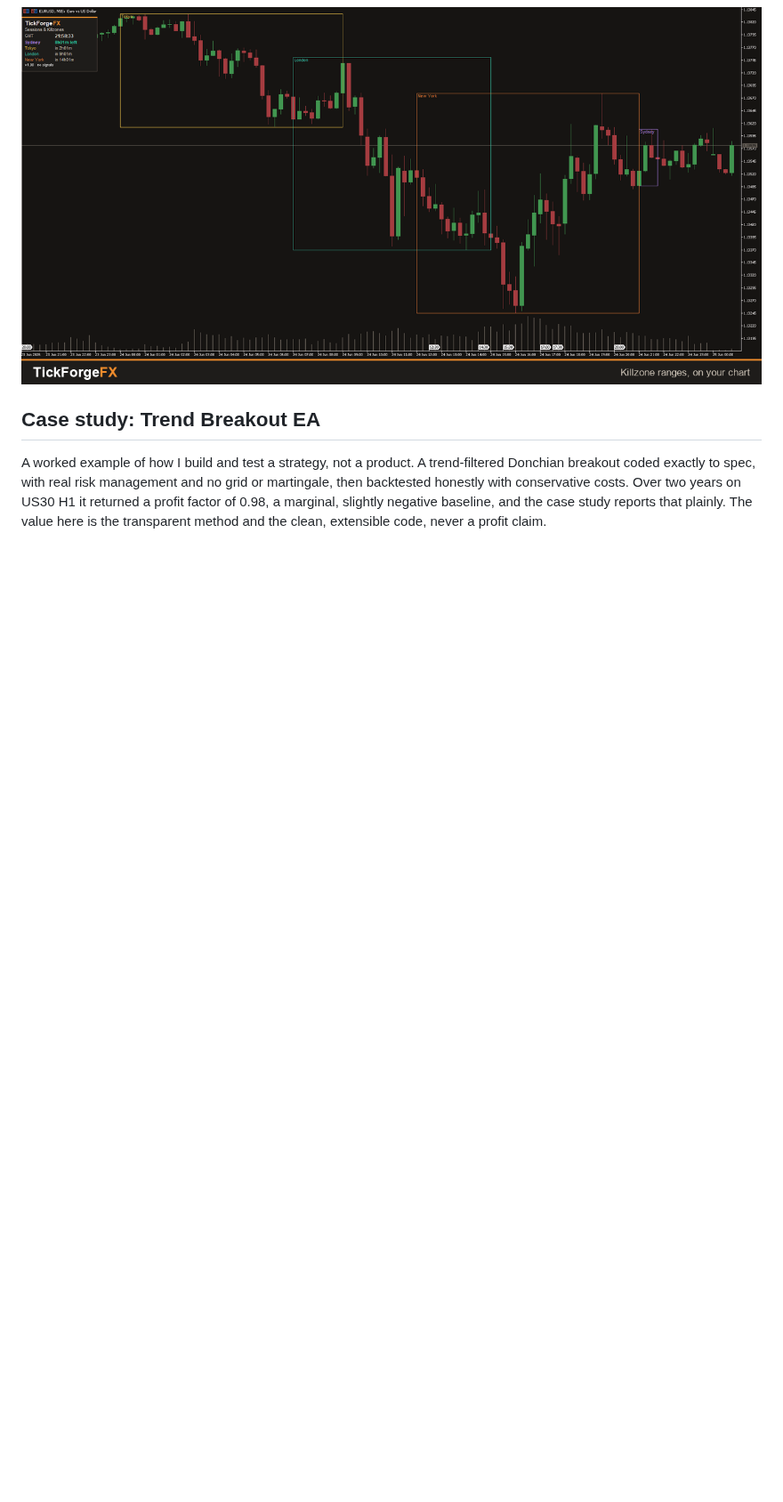
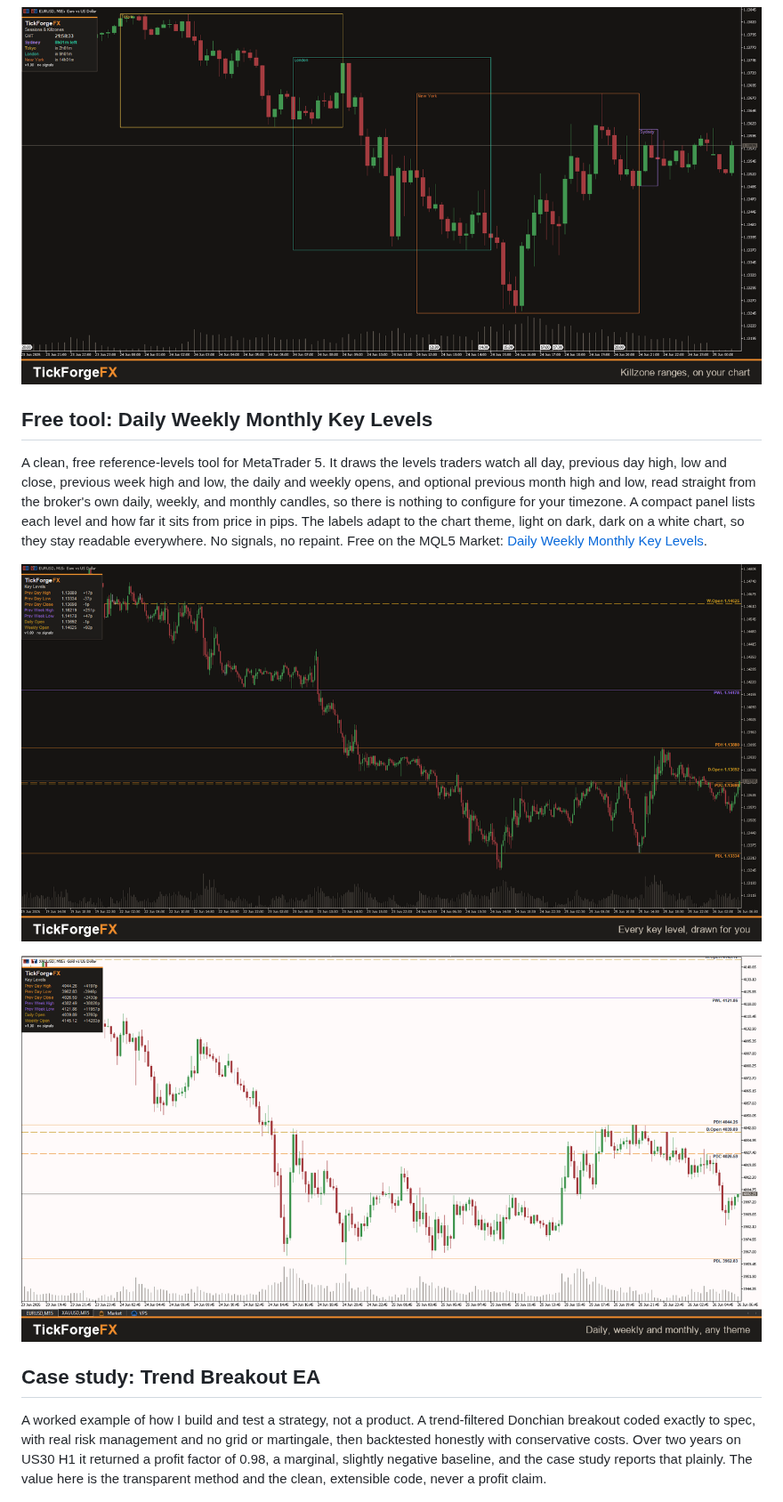
Before and after one commit to TickForgeFX/trading-tools-portfolio, a Markdown page: README.md, the part around the change. Shown at 89% size. Rendered like a GitHub page; pictures changed too: screenshots/KeyLevels/thumbnails/kl-dark-thumb.png (added), screenshots/KeyLevels/thumbnails/kl-light-thumb.png (added); blank space fills up the shorter version.

```diff
--- a/README.md
+++ b/README.md
@@ -71,6 +71,21 @@ re-timing. No signals, no repaint. Free on the MQL5 Market:
 
 ![The same tool on a EURUSD chart, sessions tracked across the day](screenshots/SessionKillzoneTracker/thumbnails/skt-eurusd-thumb.png)
 
+## Free tool: Daily Weekly Monthly Key Levels
+
+A clean, free reference-levels tool for MetaTrader 5. It draws the levels traders watch all
+day, previous day high, low and close, previous week high and low, the daily and weekly opens,
+and optional previous month high and low, read straight from the broker's own daily, weekly,
+and monthly candles, so there is nothing to configure for your timezone. A compact panel lists
+each level and how far it sits from price in pips. The labels adapt to the chart theme, light
+on dark, dark on a white chart, so they stay readable everywhere. No signals, no repaint. Free
+on the MQL5 Market:
+[Daily Weekly Monthly Key Levels](https://www.mql5.com/en/market/product/183203).
+
+![Key levels and the distance panel on a dark EURUSD chart](screenshots/KeyLevels/thumbnails/kl-dark-thumb.png)
+
+![The same levels on a white XAUUSD chart, labels still readable](screenshots/KeyLevels/thumbnails/kl-light-thumb.png)
+
 ## Case study: Trend Breakout EA
 
 A worked example of how I build and test a strategy, not a product. A trend-filtered
```
Also changed, not shown: products/key-levels/PRODUCT_PAGE.md (added, +49 -0 lines).
